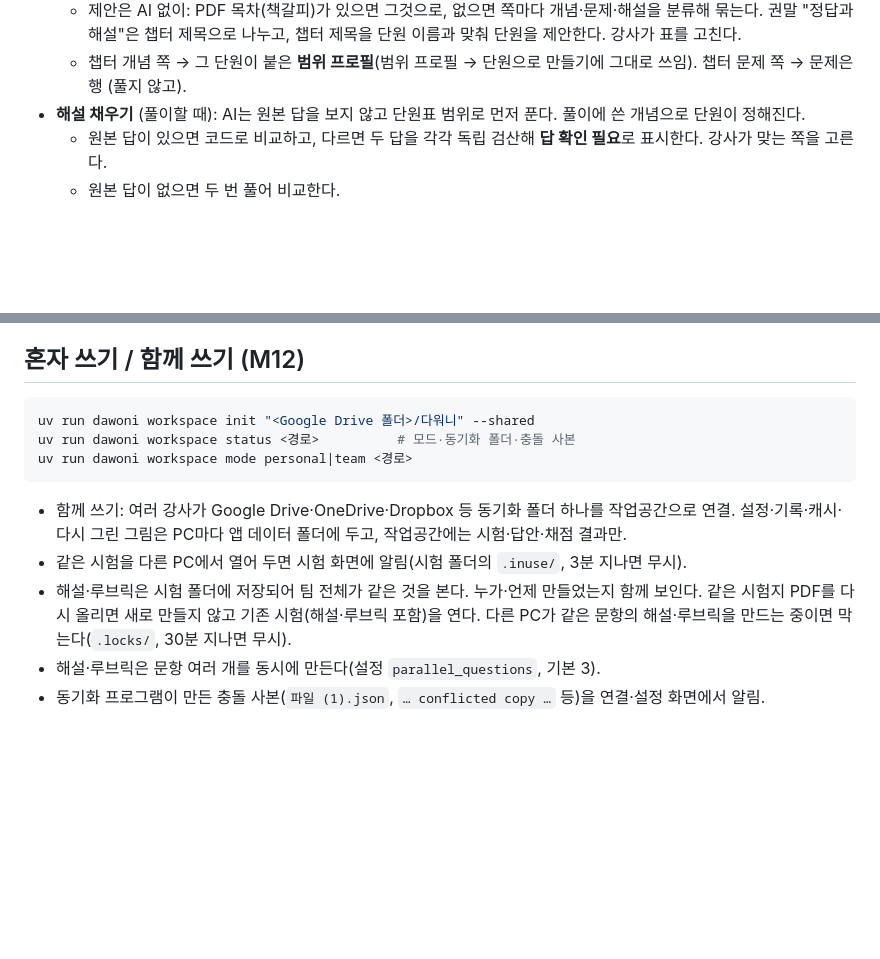
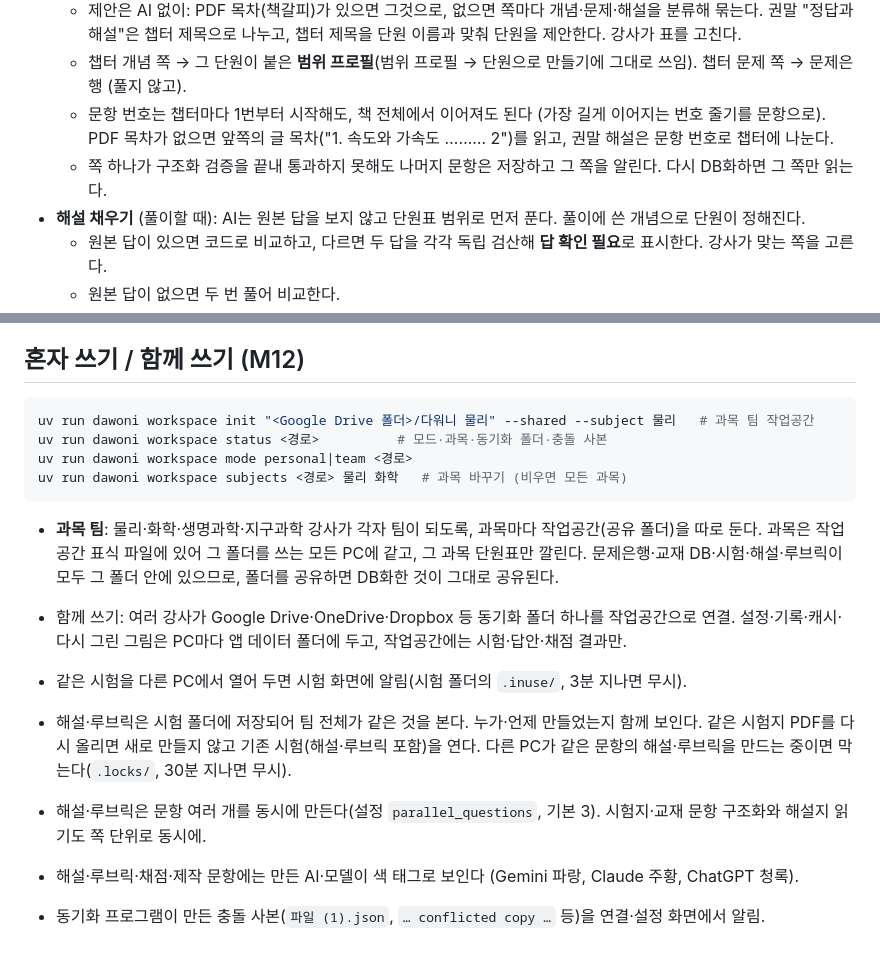
Before and after one commit to cherryopener/Dawoni, a Markdown page: README.md, 2 parts joined by grey strips. GitHub-like rendering; blank space fills up the shorter version.

Commit message:
Docs: subject teams, AI tags, real textbook DB-ification
Co-Authored-By: Claude Opus 5.5 <noreply@anthropic.com>

````diff
--- a/README.md
+++ b/README.md
@@ -136,6 +136,9 @@ uv run dawoni bank export <문항ID> … --kind paper|key --title "단원 평가
     권말 "정답과 해설"은 챕터 제목으로 나누고, 챕터 제목을 단원 이름과 맞춰 단원을 제안한다. 강사가 표를 고친다.
   - 챕터 개념 쪽 → 그 단원이 붙은 **범위 프로필**(범위 프로필 → 단원으로 만들기에 그대로 쓰임).
     챕터 문제 쪽 → 문제은행 (풀지 않고).
+  - 문항 번호는 챕터마다 1번부터 시작해도, 책 전체에서 이어져도 된다 (가장 길게 이어지는 번호 줄기를 문항으로).
+    PDF 목차가 없으면 앞쪽의 글 목차("1. 속도와 가속도 ……… 2")를 읽고, 권말 해설은 문항 번호로 챕터에 나눈다.
+  - 쪽 하나가 구조화 검증을 끝내 통과하지 못해도 나머지 문항은 저장하고 그 쪽을 알린다. 다시 DB화하면 그 쪽만 읽는다.
 - **해설 채우기** (풀이할 때): AI는 원본 답을 보지 않고 단원표 범위로 먼저 푼다. 풀이에 쓴 개념으로 단원이 정해진다.
   - 원본 답이 있으면 코드로 비교하고, 다르면 두 답을 각각 독립 검산해 **답 확인 필요**로 표시한다. 강사가 맞는 쪽을 고른다.
   - 원본 답이 없으면 두 번 풀어 비교한다.
@@ -156,10 +159,15 @@ uv run dawoni bank export <문항ID> … --kind paper|key --title "단원 평가
 ## 혼자 쓰기 / 함께 쓰기 (M12)
 
 ```bash
-uv run dawoni workspace init "<Google Drive 폴더>/다워니" --shared
-uv run dawoni workspace status <경로>          # 모드·동기화 폴더·충돌 사본
+uv run dawoni workspace init "<Google Drive 폴더>/다워니 물리" --shared --subject 물리   # 과목 팀 작업공간
+uv run dawoni workspace status <경로>          # 모드·과목·동기화 폴더·충돌 사본
 uv run dawoni workspace mode personal|team <경로>
+uv run dawoni workspace subjects <경로> 물리 화학   # 과목 바꾸기 (비우면 모든 과목)
 ```
+
+- **과목 팀**: 물리·화학·생명과학·지구과학 강사가 각자 팀이 되도록, 과목마다 작업공간(공유 폴더)을 따로 둔다.
+  과목은 작업공간 표식 파일에 있어 그 폴더를 쓰는 모든 PC에 같고, 그 과목 단원표만 깔린다.
+  문제은행·교재 DB·시험·해설·루브릭이 모두 그 폴더 안에 있으므로, 폴더를 공유하면 DB화한 것이 그대로 공유된다.
 
 - 함께 쓰기: 여러 강사가 Google Drive·OneDrive·Dropbox 등 동기화 폴더 하나를 작업공간으로 연결.
   설정·기록·캐시·다시 그린 그림은 PC마다 앱 데이터 폴더에 두고, 작업공간에는 시험·답안·채점 결과만.
@@ -167,5 +175,6 @@ uv run dawoni workspace mode personal|team <경로>
 - 해설·루브릭은 시험 폴더에 저장되어 팀 전체가 같은 것을 본다. 누가·언제 만들었는지 함께 보인다.
   같은 시험지 PDF를 다시 올리면 새로 만들지 않고 기존 시험(해설·루브릭 포함)을 연다.
   다른 PC가 같은 문항의 해설·루브릭을 만드는 중이면 막는다(`.locks/`, 30분 지나면 무시).
-- 해설·루브릭은 문항 여러 개를 동시에 만든다(설정 `parallel_questions`, 기본 3).
+- 해설·루브릭은 문항 여러 개를 동시에 만든다(설정 `parallel_questions`, 기본 3). 시험지·교재 문항 구조화와 해설지 읽기도 쪽 단위로 동시에.
+- 해설·루브릭·채점·제작 문항에는 만든 AI·모델이 색 태그로 보인다 (Gemini 파랑, Claude 주황, ChatGPT 청록).
 - 동기화 프로그램이 만든 충돌 사본(`파일 (1).json`, `… conflicted copy …` 등)을 연결·설정 화면에서 알림.
````
Also changed, not shown: PROGRESS.md (+7 -0 lines).
